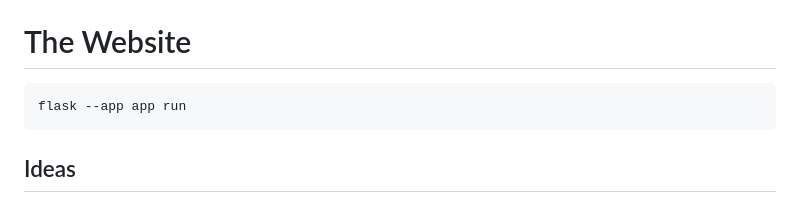
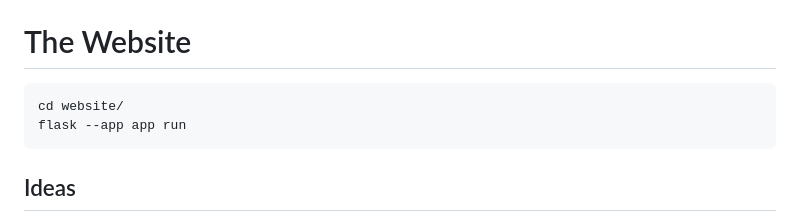
Before and after one commit to GCSchmidt/cascad-ai, a Markdown page: README.md, the part around the change. GitHub-like rendering.

Commit message:
fixed website launching command

````diff
--- a/README.md
+++ b/README.md
@@ -71,6 +71,7 @@ Notes:
 # The Website
 
 ```bash
+cd website/
 flask --app app run
 ```
 
````
